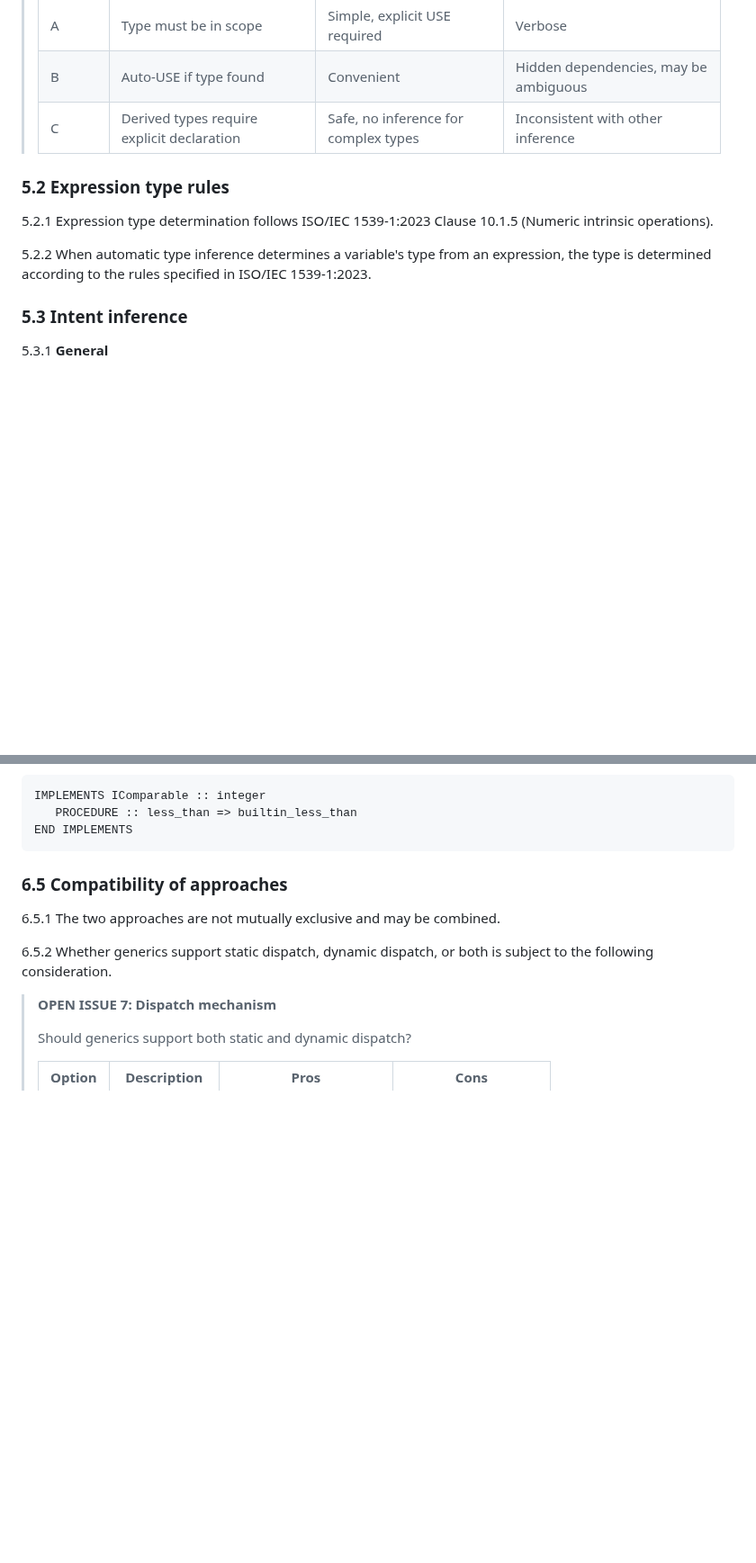
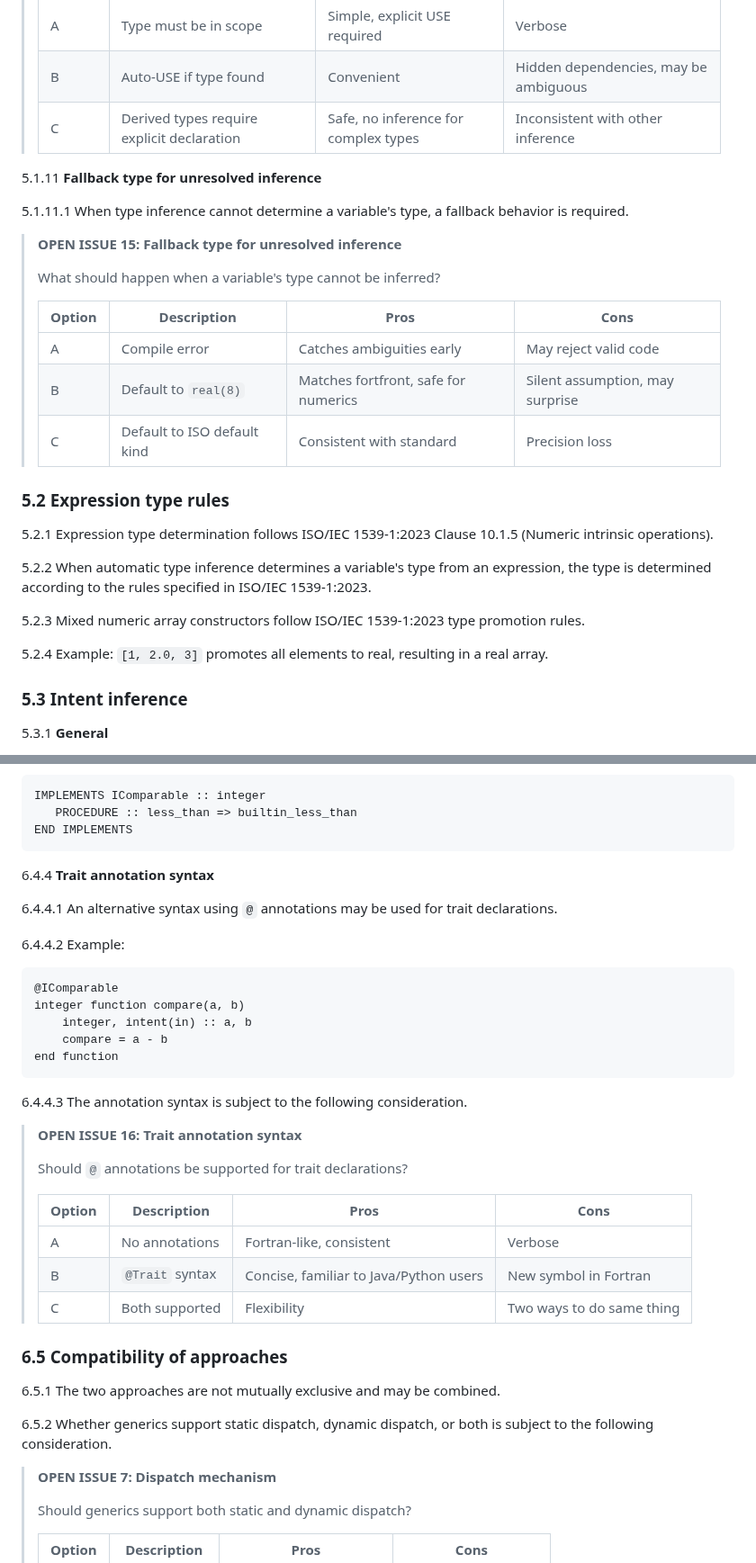
Before and after one commit to lazy-fortran/standard, a Markdown page: docs/lazyfortran2025-design.md, 2 parts joined by grey strips. Shown at 90% size. GitHub-like rendering; blank space fills up the shorter version.

Commit message:
docs: add OPEN ISSUES 15-16 and mixed array promotion
- OPEN ISSUE 15: Fallback type for unresolved inference
- OPEN ISSUE 16: Trait annotation syntax (@Trait)
- Added mixed numeric array promotion (ISO rule, 5.2.3-5.2.4)

````diff
--- a/docs/lazyfortran2025-design.md
+++ b/docs/lazyfortran2025-design.md
@@ -290,11 +290,29 @@ p = particle_t(1.0, 2.0, 3.0)   ! p inferred as type(particle_t)
 > | B | Auto-USE if type found | Convenient | Hidden dependencies, may be ambiguous |
 > | C | Derived types require explicit declaration | Safe, no inference for complex types | Inconsistent with other inference |
 
+5.1.11 **Fallback type for unresolved inference**
+
+5.1.11.1 When type inference cannot determine a variable's type, a fallback behavior is required.
+
+> **OPEN ISSUE 15: Fallback type for unresolved inference**
+>
+> What should happen when a variable's type cannot be inferred?
+>
+> | Option | Description | Pros | Cons |
+> |--------|-------------|------|------|
+> | A | Compile error | Catches ambiguities early | May reject valid code |
+> | B | Default to `real(8)` | Matches fortfront, safe for numerics | Silent assumption, may surprise |
+> | C | Default to ISO default kind | Consistent with standard | Precision loss |
+
 ### 5.2 Expression type rules
 
 5.2.1 Expression type determination follows ISO/IEC 1539-1:2023 Clause 10.1.5 (Numeric intrinsic operations).
 
 5.2.2 When automatic type inference determines a variable's type from an expression, the type is determined according to the rules specified in ISO/IEC 1539-1:2023.
+
+5.2.3 Mixed numeric array constructors follow ISO/IEC 1539-1:2023 type promotion rules.
+
+5.2.4 Example: `[1, 2.0, 3]` promotes all elements to real, resulting in a real array.
 
 ### 5.3 Intent inference
 
@@ -479,6 +497,32 @@ IMPLEMENTS IComparable :: integer
    PROCEDURE :: less_than => builtin_less_than
 END IMPLEMENTS
 ```
+
+6.4.4 **Trait annotation syntax**
+
+6.4.4.1 An alternative syntax using `@` annotations may be used for trait declarations.
+
+6.4.4.2 Example:
+
+```fortran
+@IComparable
+integer function compare(a, b)
+    integer, intent(in) :: a, b
+    compare = a - b
+end function
+```
+
+6.4.4.3 The annotation syntax is subject to the following consideration.
+
+> **OPEN ISSUE 16: Trait annotation syntax**
+>
+> Should `@` annotations be supported for trait declarations?
+>
+> | Option | Description | Pros | Cons |
+> |--------|-------------|------|------|
+> | A | No annotations | Fortran-like, consistent | Verbose |
+> | B | `@Trait` syntax | Concise, familiar to Java/Python users | New symbol in Fortran |
+> | C | Both supported | Flexibility | Two ways to do same thing |
 
 ### 6.5 Compatibility of approaches
 
````
